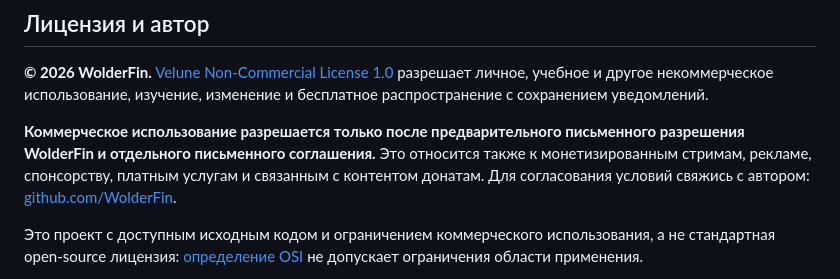
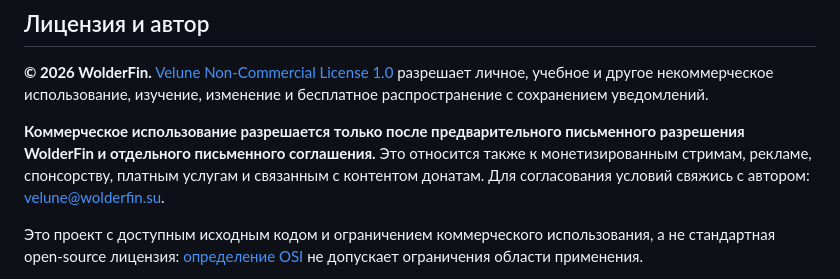
Before and after one commit to WolderFin/Velune, a Markdown page: README.md, the part around the change. GitHub-like rendering.

```diff
--- a/README.md
+++ b/README.md
@@ -141,7 +141,7 @@ build.ps1                  Сборка exe и архива
 
 **© 2026 WolderFin.** [Velune Non-Commercial License 1.0](LICENSE) разрешает личное, учебное и другое некоммерческое использование, изучение, изменение и бесплатное распространение с сохранением уведомлений.
 
-**Коммерческое использование разрешается только после предварительного письменного разрешения WolderFin и отдельного письменного соглашения.** Это относится также к монетизированным стримам, рекламе, спонсорству, платным услугам и связанным с контентом донатам. Для согласования условий свяжись с автором: [github.com/WolderFin](https://github.com/WolderFin).
+**Коммерческое использование разрешается только после предварительного письменного разрешения WolderFin и отдельного письменного соглашения.** Это относится также к монетизированным стримам, рекламе, спонсорству, платным услугам и связанным с контентом донатам. Для согласования условий свяжись с автором: [velune@wolderfin.su](mailto:velune@wolderfin.su).
 
 Это проект с доступным исходным кодом и ограничением коммерческого использования, а не стандартная open-source лицензия: [определение OSI](https://opensource.org/osd) не допускает ограничения области применения.
 
```
